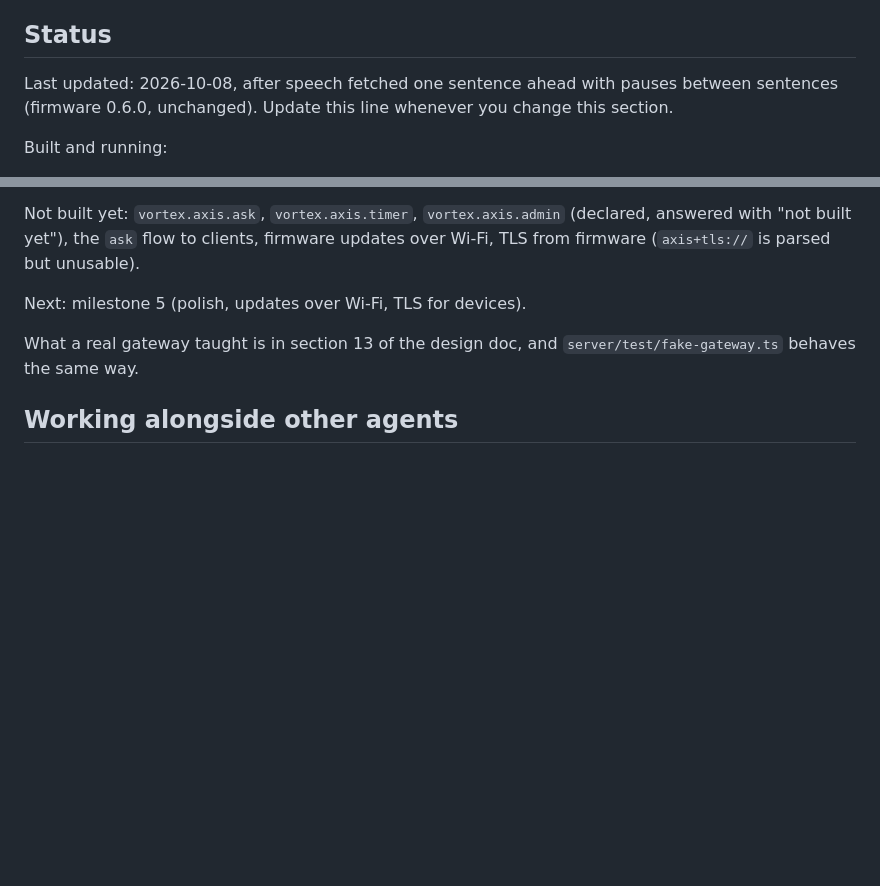
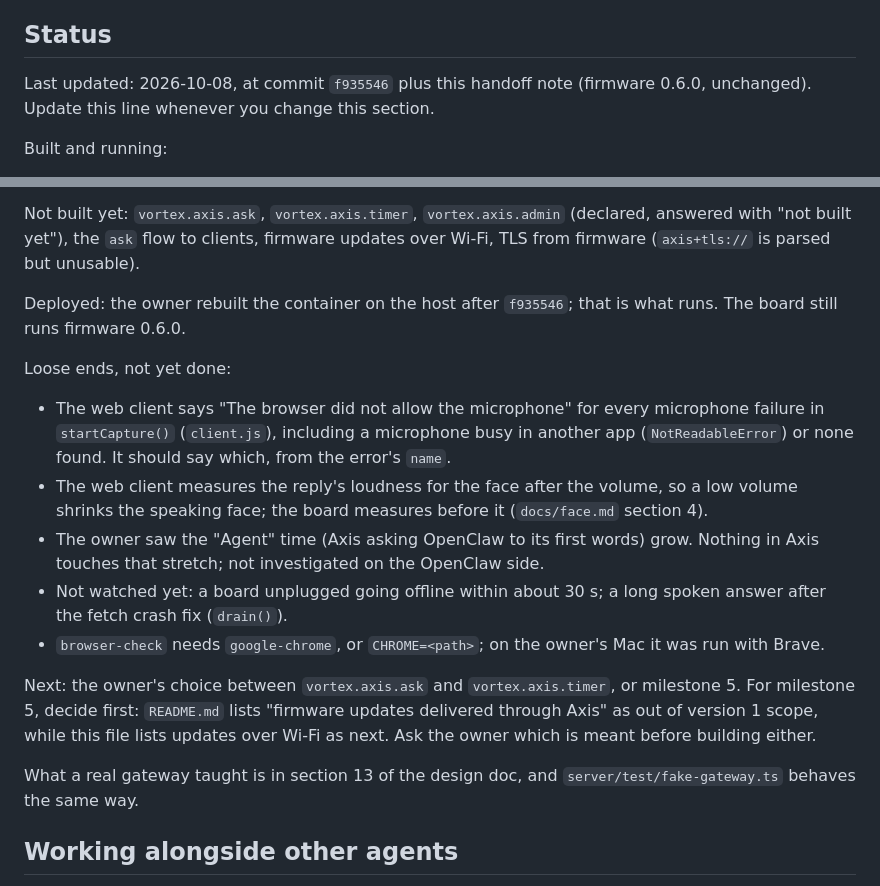
Before and after one commit to atitkh/vortex-axis, a Markdown page: CLAUDE.md, 2 parts joined by grey strips. GitHub-like rendering; blank space fills up the shorter version.

Commit message:
CLAUDE.md: handoff status: what the owner verified live, what is deployed, loose ends
Records that the owner has used per-sentence speech, the web client and the
Activity page on the live hub, rebuilt after f935546; lists the loose ends
(vague microphone error, speech level after volume, Agent time growth not
investigated, offline detection and the fetch crash fix not yet watched)
and the open scope question on firmware updates before milestone 5.

Firmware unchanged at 0.6.0.

Co-Authored-By: Claude Opus 5.5 <noreply@anthropic.com>

```diff
--- a/CLAUDE.md
+++ b/CLAUDE.md
@@ -10,7 +10,7 @@ Read [docs/design.md](docs/design.md) before changing behavior. It records what
 
 ## Status
 
-Last updated: 2026-10-08, after speech fetched one sentence ahead with pauses between sentences (firmware 0.6.0, unchanged). Update this line whenever you change this section.
+Last updated: 2026-10-08, at commit `f935546` plus this handoff note (firmware 0.6.0, unchanged). Update this line whenever you change this section.
 
 Built and running:
 
@@ -25,7 +25,17 @@ Known not working, accepted for now: saying the wake word over the device's own
 
 Not built yet: `vortex.axis.ask`, `vortex.axis.timer`, `vortex.axis.admin` (declared, answered with "not built yet"), the `ask` flow to clients, firmware updates over Wi-Fi, TLS from firmware (`axis+tls://` is parsed but unusable).
 
-Next: milestone 5 (polish, updates over Wi-Fi, TLS for devices).
+Deployed: the owner rebuilt the container on the host after `f935546`; that is what runs. The board still runs firmware 0.6.0.
+
+Loose ends, not yet done:
+
+- The web client says "The browser did not allow the microphone" for every microphone failure in `startCapture()` (`client.js`), including a microphone busy in another app (`NotReadableError`) or none found. It should say which, from the error's `name`.
+- The web client measures the reply's loudness for the face after the volume, so a low volume shrinks the speaking face; the board measures before it (`docs/face.md` section 4).
+- The owner saw the "Agent" time (Axis asking OpenClaw to its first words) grow. Nothing in Axis touches that stretch; not investigated on the OpenClaw side.
+- Not watched yet: a board unplugged going offline within about 30 s; a long spoken answer after the fetch crash fix (`drain()`).
+- `browser-check` needs `google-chrome`, or `CHROME=<path>`; on the owner's Mac it was run with Brave.
+
+Next: the owner's choice between `vortex.axis.ask` and `vortex.axis.timer`, or milestone 5. For milestone 5, decide first: `README.md` lists "firmware updates delivered through Axis" as out of version 1 scope, while this file lists updates over Wi-Fi as next. Ask the owner which is meant before building either.
 
 What a real gateway taught is in section 13 of the design doc, and `server/test/fake-gateway.ts` behaves the same way.
 
```
Also changed, not shown: other parts of CLAUDE.md (+2 -2 lines).
